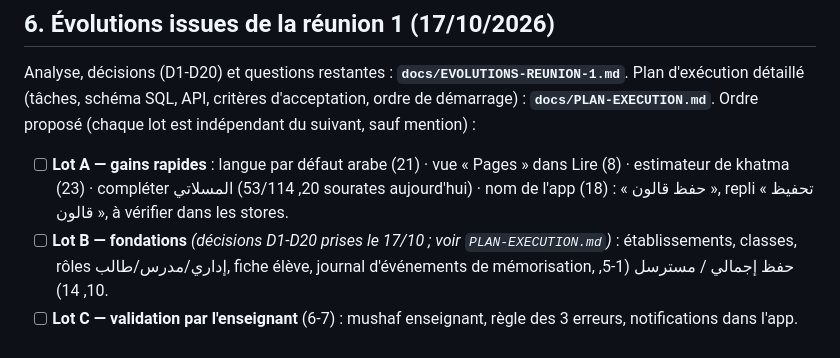
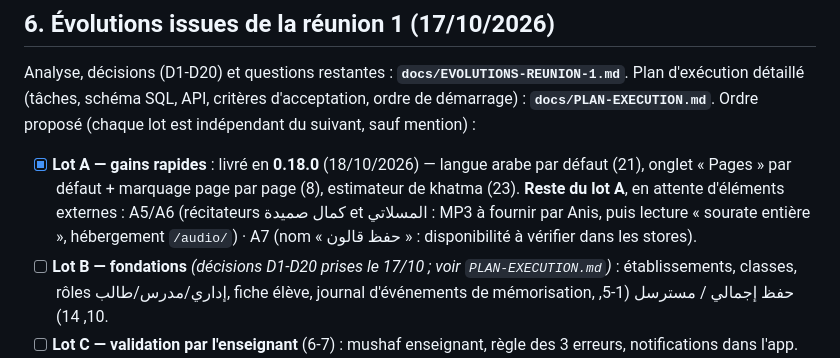
Before and after one commit to AnisELTAIEF/Al-Moyassir, a Markdown page: docs/A-FAIRE-APRES-SERVEUR.md, the part around the change. Rendered like a GitHub page.

```diff
--- a/docs/A-FAIRE-APRES-SERVEUR.md
+++ b/docs/A-FAIRE-APRES-SERVEUR.md
@@ -43,8 +43,9 @@ Liste validée par Anis le 12/10/2026 : à traiter **dans cet ordre**, une fois
 Analyse, décisions (D1-D20) et questions restantes : **`docs/EVOLUTIONS-REUNION-1.md`**. Plan d'exécution détaillé (tâches, schéma SQL,
 API, critères d'acceptation, ordre de démarrage) : **`docs/PLAN-EXECUTION.md`**.
 Ordre proposé (chaque lot est indépendant du suivant, sauf mention) :
-- [ ] **Lot A — gains rapides** : langue par défaut arabe (21) · vue « Pages » dans Lire (8) · estimateur de khatma (23) ·
-      compléter المسلاتي (20, 53/114 sourates aujourd'hui) · nom de l'app (18) : « حفظ قالون », repli « تحفيظ قالون », à vérifier dans les stores.
+- [x] **Lot A — gains rapides** : livré en **0.18.0** (18/10/2026) — langue arabe par défaut (21), onglet « Pages » par défaut + marquage page par page (8),
+      estimateur de khatma (23). **Reste du lot A**, en attente d'éléments externes : A5/A6 (récitateurs كمال صميدة et المسلاتي : MP3 à fournir par Anis,
+      puis lecture « sourate entière », hébergement `/audio/`) · A7 (nom « حفظ قالون » : disponibilité à vérifier dans les stores).
 - [ ] **Lot B — fondations** *(décisions D1-D20 prises le 17/10 ; voir `PLAN-EXECUTION.md`)* : établissements, classes, rôles إداري/مدرس/طالب,
       fiche élève, journal d'événements de mémorisation, حفظ إجمالي / مسترسل (1-5, 10, 14).
 - [ ] **Lot C — validation par l'enseignant** (6-7) : mushaf enseignant, règle des 3 erreurs, notifications dans l'app.
```
Also changed, not shown: docs/PLAN-EXECUTION.md (+2 -0 lines).
